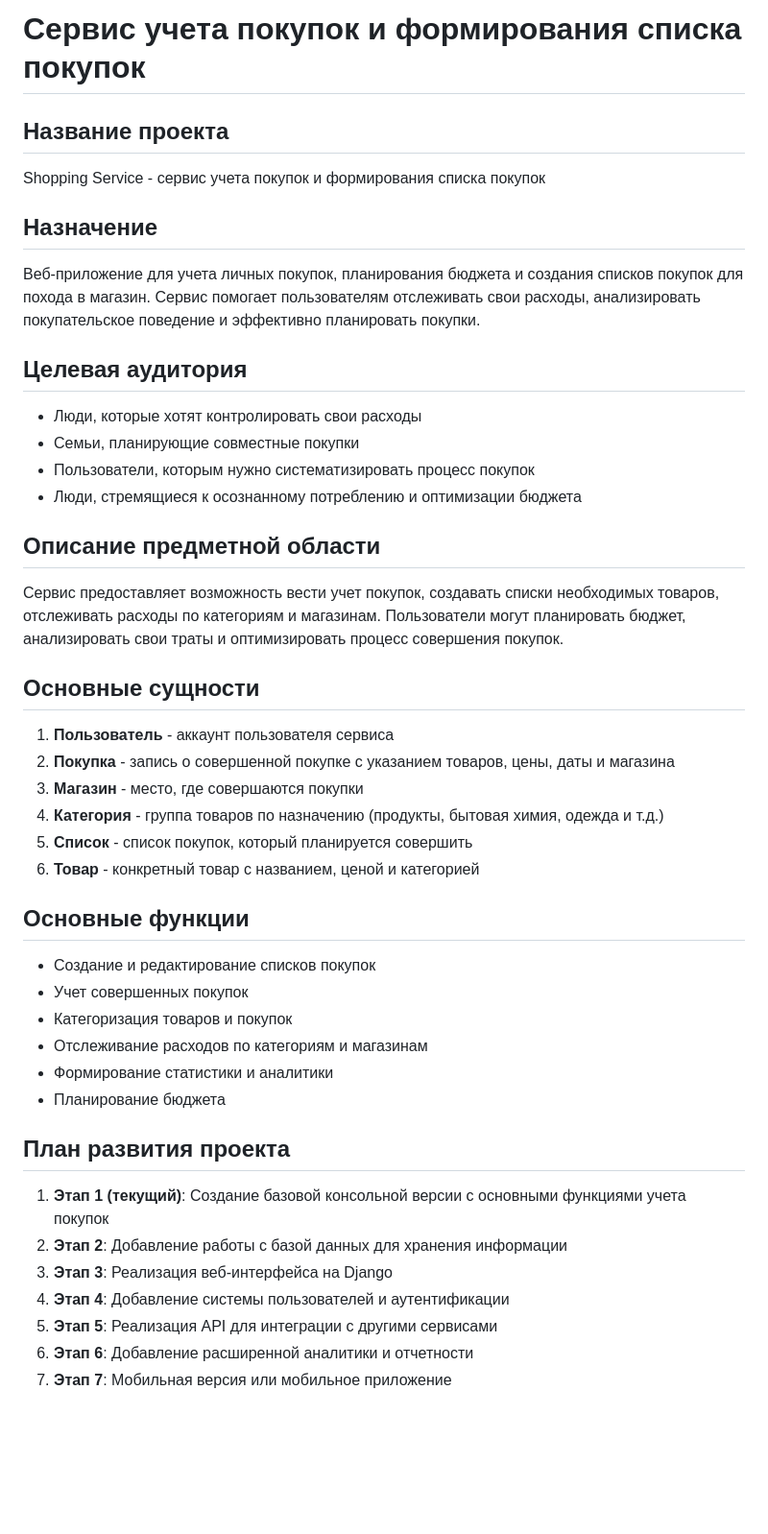
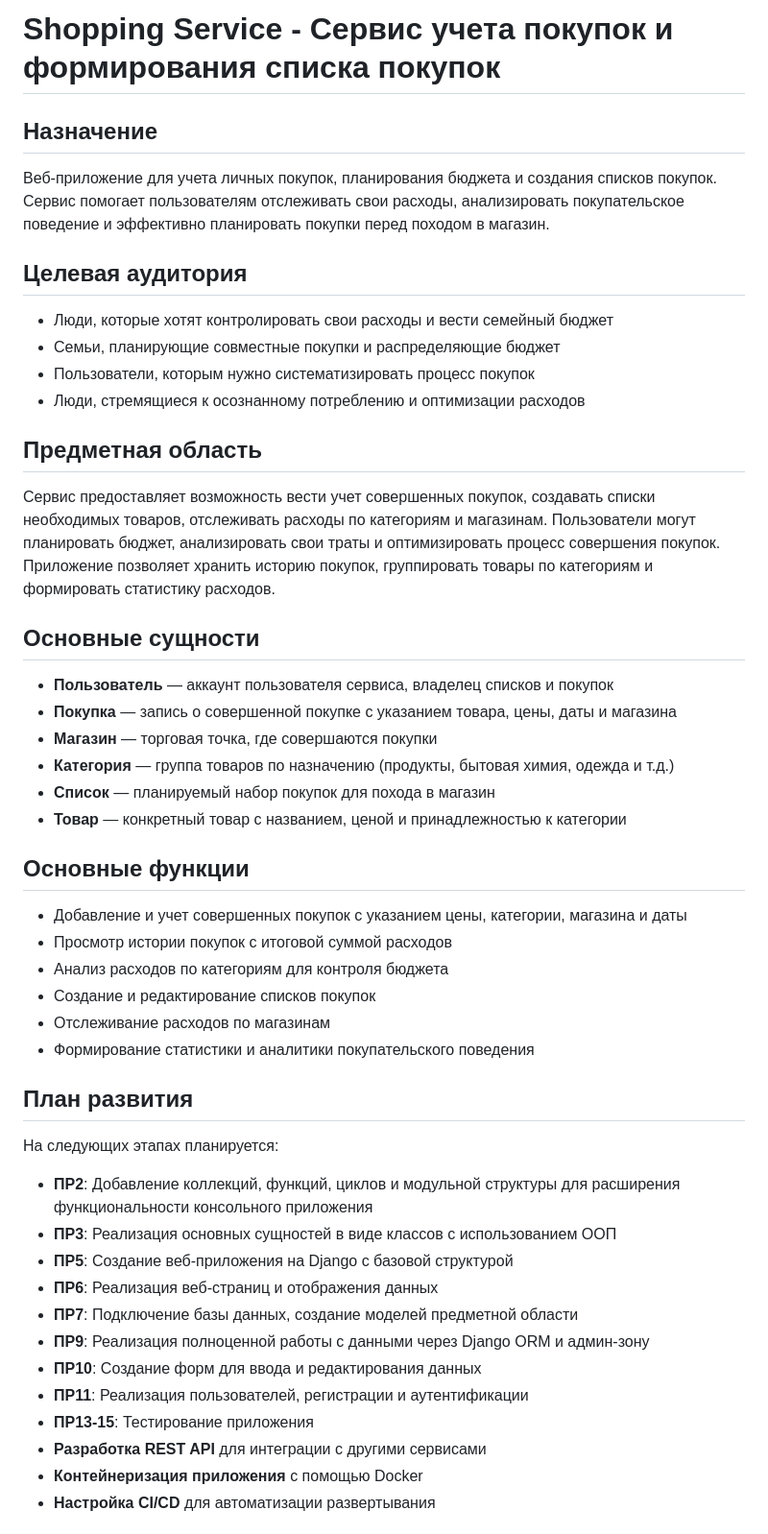
Before and after one commit to ivansidelnikov259-alt/shopping-service, a Markdown page: README.md, the part around one of its changes. Shown at 96% size. GitHub-like rendering; blank space fills up the shorter version.

```diff
--- a/README.md
+++ b/README.md
@@ -1,41 +1,53 @@
-# Сервис учета покупок и формирования списка покупок
-
-## Название проекта
-Shopping Service - сервис учета покупок и формирования списка покупок
+# Shopping Service - Сервис учета покупок и формирования списка покупок
 
 ## Назначение
-Веб-приложение для учета личных покупок, планирования бюджета и создания списков покупок для похода в магазин. Сервис помогает пользователям отслеживать свои расходы, анализировать покупательское поведение и эффективно планировать покупки.
+
+Веб-приложение для учета личных покупок, планирования бюджета и создания списков покупок. Сервис помогает пользователям отслеживать свои расходы, анализировать покупательское поведение и эффективно планировать покупки перед походом в магазин.
 
 ## Целевая аудитория
-- Люди, которые хотят контролировать свои расходы
-- Семьи, планирующие совместные покупки
+
+- Люди, которые хотят контролировать свои расходы и вести семейный бюджет
+- Семьи, планирующие совместные покупки и распределяющие бюджет
 - Пользователи, которым нужно систематизировать процесс покупок
-- Люди, стремящиеся к осознанному потреблению и оптимизации бюджета
+- Люди, стремящиеся к осознанному потреблению и оптимизации расходов
 
-## Описание предметной области
-Сервис предоставляет возможность вести учет покупок, создавать списки необходимых товаров, отслеживать расходы по категориям и магазинам. Пользователи могут планировать бюджет, анализировать свои траты и оптимизировать процесс совершения покупок.
+## Предметная область
+
+Сервис предоставляет возможность вести учет совершенных покупок, создавать списки необходимых товаров, отслеживать расходы по категориям и магазинам. Пользователи могут планировать бюджет, анализировать свои траты и оптимизировать процесс совершения покупок. Приложение позволяет хранить историю покупок, группировать товары по категориям и формировать статистику расходов.
 
 ## Основные сущности
-1. **Пользователь** - аккаунт пользователя сервиса
-2. **Покупка** - запись о совершенной покупке с указанием товаров, цены, даты и магазина
-3. **Магазин** - место, где совершаются покупки
-4. **Категория** - группа товаров по назначению (продукты, бытовая химия, одежда и т.д.)
-5. **Список** - список покупок, который планируется совершить
-6. **Товар** - конкретный товар с названием, ценой и категорией
+
+- **Пользователь** — аккаунт пользователя сервиса, владелец списков и покупок
+- **Покупка** — запись о совершенной покупке с указанием товара, цены, даты и магазина
+- **Магазин** — торговая точка, где совершаются покупки
+- **Категория** — группа товаров по назначению (продукты, бытовая химия, одежда и т.д.)
+- **Список** — планируемый набор покупок для похода в магазин
+- **Товар** — конкретный товар с названием, ценой и принадлежностью к категории
 
 ## Основные функции
+
+- Добавление и учет совершенных покупок с указанием цены, категории, магазина и даты
+- Просмотр истории покупок с итоговой суммой расходов
+- Анализ расходов по категориям для контроля бюджета
 - Создание и редактирование списков покупок
-- Учет совершенных покупок
-- Категоризация товаров и покупок
-- Отслеживание расходов по категориям и магазинам
-- Формирование статистики и аналитики
-- Планирование бюджета
+- Отслеживание расходов по магазинам
+- Формирование статистики и аналитики покупательского поведения
 
-## План развития проекта
-1. **Этап 1 (текущий)**: Создание базовой консольной версии с основными функциями учета покупок
-2. **Этап 2**: Добавление работы с базой данных для хранения информации
-3. **Этап 3**: Реализация веб-интерфейса на Django
-4. **Этап 4**: Добавление системы пользователей и аутентификации
-5. **Этап 5**: Реализация API для интеграции с другими сервисами
-6. **Этап 6**: Добавление расширенной аналитики и отчетности
-7. **Этап 7**: Мобильная версия или мобильное приложение
+## План развития
+
+На следующих этапах планируется:
+
+- **ПР2**: Добавление коллекций, функций, циклов и модульной структуры для расширения функциональности консольного приложения
+- **ПР3**: Реализация основных сущностей в виде классов с использованием ООП
+- **ПР5**: Создание веб-приложения на Django с базовой структурой
+- **ПР6**: Реализация веб-страниц и отображения данных
+- **ПР7**: Подключение базы данных, создание моделей предметной области
+- **ПР9**: Реализация полноценной работы с данными через Django ORM и админ-зону
+- **ПР10**: Создание форм для ввода и редактирования данных
+- **ПР11**: Реализация пользователей, регистрации и аутентификации
+- **ПР13-15**: Тестирование приложения
+- **Разработка REST API** для интеграции с другими сервисами
+- **Контейнеризация приложения** с помощью Docker
+- **Настройка CI/CD** для автоматизации развертывания
+
+
```
Also changed, not shown: other parts of README.md (+26 -0 lines), report.md (added, +46 -0 lines).
